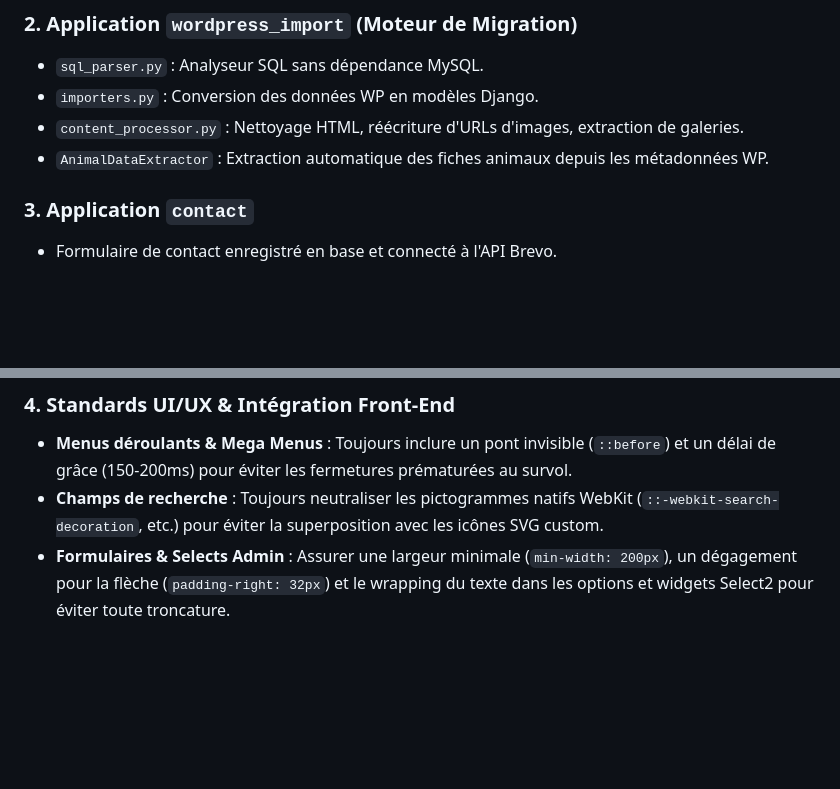
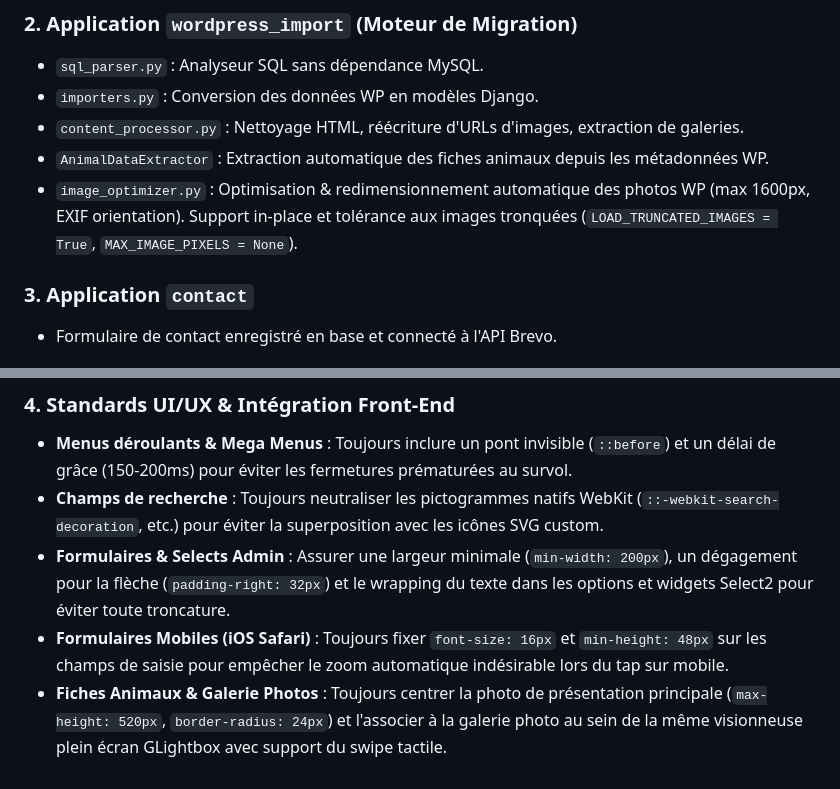
Before and after one commit to salamichel/WP2Django, a Markdown page: GEMINI.md, 2 parts joined by grey strips. Rendered like a GitHub page; blank space fills up the shorter version.

Commit message:
docs: enrichissement de GEMINI.md avec les regles d'optimisation d'images, galerie photo et UI mobile

```diff
--- a/GEMINI.md
+++ b/GEMINI.md
@@ -28,6 +28,7 @@ Site CMS et plateforme de gestion pour l'association **Rêves de Chiens** (refug
 - `importers.py` : Conversion des données WP en modèles Django.
 - `content_processor.py` : Nettoyage HTML, réécriture d'URLs d'images, extraction de galeries.
 - `AnimalDataExtractor` : Extraction automatique des fiches animaux depuis les métadonnées WP.
+- `image_optimizer.py` : Optimisation & redimensionnement automatique des photos WP (max 1600px, EXIF orientation). Support in-place et tolérance aux images tronquées (`LOAD_TRUNCATED_IMAGES = True`, `MAX_IMAGE_PIXELS = None`).
 
 ### 3. Application `contact`
 - Formulaire de contact enregistré en base et connecté à l'API Brevo.
@@ -43,3 +44,5 @@ Site CMS et plateforme de gestion pour l'association **Rêves de Chiens** (refug
 - **Menus déroulants & Mega Menus** : Toujours inclure un pont invisible (`::before`) et un délai de grâce (150-200ms) pour éviter les fermetures prématurées au survol.
 - **Champs de recherche** : Toujours neutraliser les pictogrammes natifs WebKit (`::-webkit-search-decoration`, etc.) pour éviter la superposition avec les icônes SVG custom.
 - **Formulaires & Selects Admin** : Assurer une largeur minimale (`min-width: 200px`), un dégagement pour la flèche (`padding-right: 32px`) et le wrapping du texte dans les options et widgets Select2 pour éviter toute troncature.
+- **Formulaires Mobiles (iOS Safari)** : Toujours fixer `font-size: 16px` et `min-height: 48px` sur les champs de saisie pour empêcher le zoom automatique indésirable lors du tap sur mobile.
+- **Fiches Animaux & Galerie Photos** : Toujours centrer la photo de présentation principale (`max-height: 520px`, `border-radius: 24px`) et l'associer à la galerie photo au sein de la même visionneuse plein écran GLightbox avec support du swipe tactile.
```
